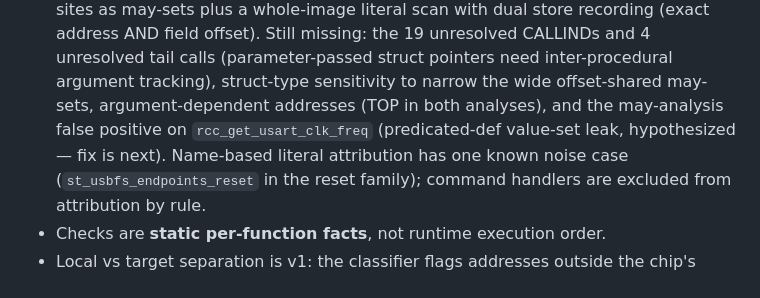
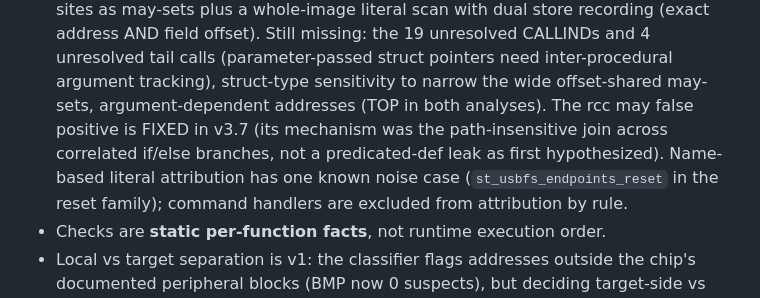
Before and after one commit to jawadahmadliaqat-dot/Firmware-Liberation-Engine, a Markdown page: README.md, the part around the change. GitHub-like rendering.

Commit message:
README: v3.7 limits paragraph corrected (rcc FP fixed, mechanism was correlated-branch join)

```diff
--- a/README.md
+++ b/README.md
@@ -119,9 +119,10 @@ upload. `FIRMWARE_WORKSPACE` and `GHIDRA_HEADLESS` env vars override paths.
   calls (parameter-passed struct pointers need inter-procedural
   argument tracking), struct-type sensitivity to narrow the wide
   offset-shared may-sets, argument-dependent addresses
-  (TOP in both analyses), and the may-analysis false positive on
-  `rcc_get_usart_clk_freq` (predicated-def value-set leak,
-  hypothesized — fix is next). Name-based literal attribution has
+  (TOP in both analyses). The rcc may false positive is FIXED in
+  v3.7 (its mechanism was the path-insensitive join across
+  correlated if/else branches, not a predicated-def leak as first
+  hypothesized). Name-based literal attribution has
   one known noise case (`st_usbfs_endpoints_reset` in the reset
   family); command handlers are excluded from attribution by rule.
 - Checks are **static per-function facts**, not runtime execution order.
```
